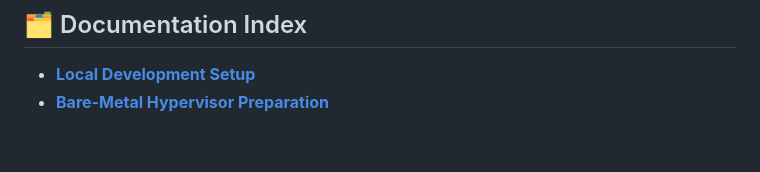
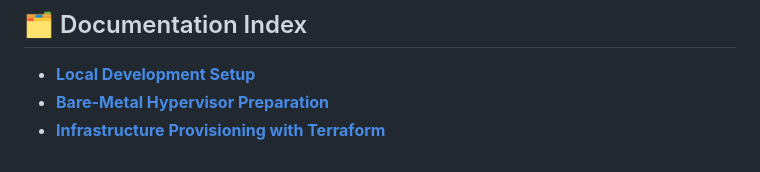
Before and after one commit to Isshi0417/homelab-server-v3, a Markdown page: README.md, the part around the change. GitHub-like rendering.

Commit message:
Document  liibvirt IaC provisioning and cloud-init

```diff
--- a/README.md
+++ b/README.md
@@ -101,3 +101,4 @@ graph TD
 
 *   [**Local Development Setup**](./docs/01-dev-env.md)
 *   [**Bare-Metal Hypervisor Preparation**](./docs/02-hypervisor.md)
+*   [**Infrastructure Provisioning with Terraform**](./docs/03-terraform.md)
```
Also changed, not shown: docs/03-terraform.md (added, +142 -0 lines).
